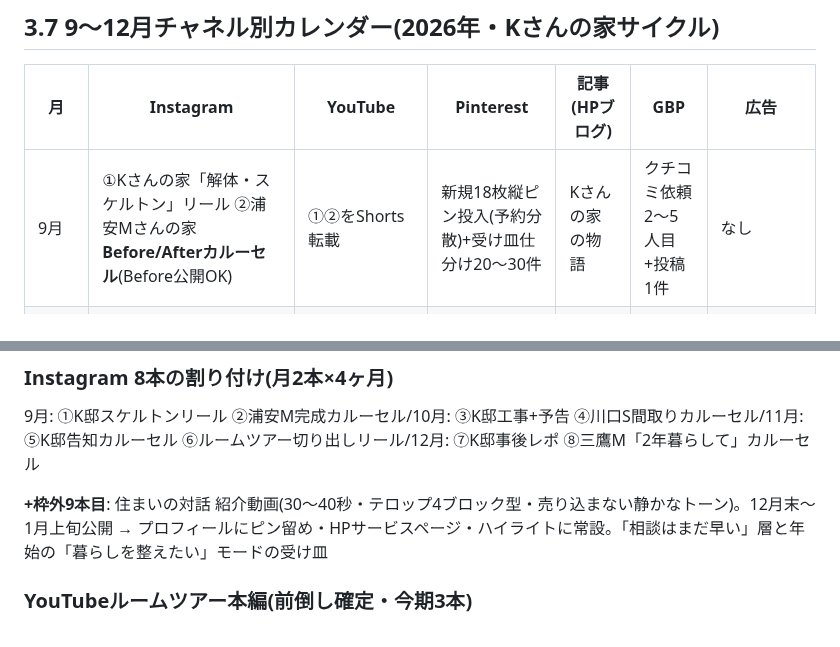
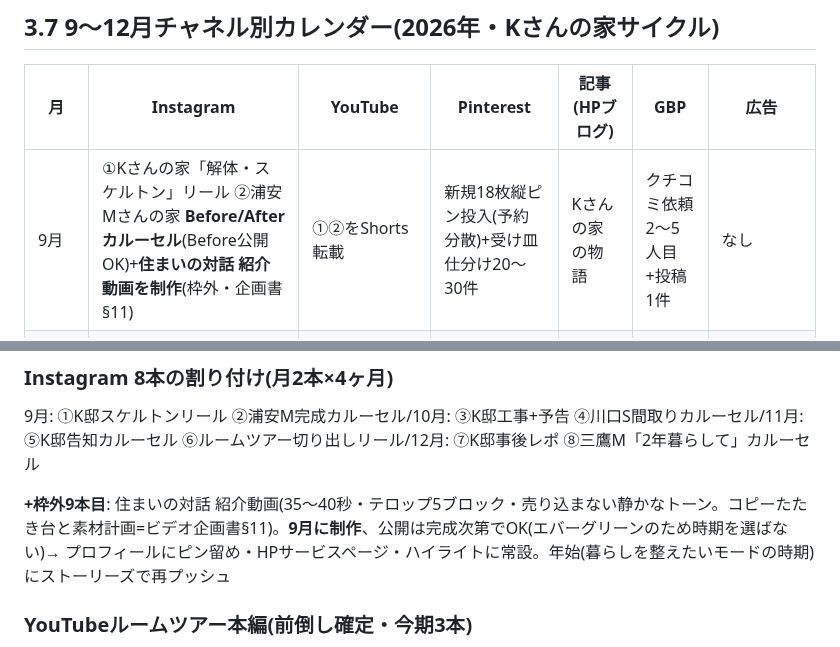
Before and after one commit to handsadesign/HD-schedule-planner, a Markdown page: SANDBOX/プロモーション全体戦略書.md, 2 parts joined by grey strips. GitHub-like rendering.

```diff
--- a/SANDBOX/プロモーション全体戦略書.md
+++ b/SANDBOX/プロモーション全体戦略書.md
@@ -183,7 +183,7 @@
 
 | 月 | Instagram | YouTube | Pinterest | 記事(HPブログ) | GBP | 広告 |
 |---|---|---|---|---|---|---|
-| 9月 | ①Kさんの家「解体・スケルトン」リール ②浦安Mさんの家 **Before/Afterカルーセル**(Before公開OK) | ①②をShorts転載 | 新規18枚縦ピン投入(予約分散)+受け皿仕分け20〜30件 | Kさんの家の物語 | クチコミ依頼2〜5人目+投稿1件 | なし |
+| 9月 | ①Kさんの家「解体・スケルトン」リール ②浦安Mさんの家 **Before/Afterカルーセル**(Before公開OK)+**住まいの対話 紹介動画を制作**(枠外・企画書§11) | ①②をShorts転載 | 新規18枚縦ピン投入(予約分散)+受け皿仕分け20〜30件 | Kさんの家の物語 | クチコミ依頼2〜5人目+投稿1件 | なし |
 | 10月 | ③工事・素材+見学会予告 ④川口Sさんの家 完成カルーセル(間取りテーマ) | Shorts転載+**ルームツアー1本目撮影**(松戸S/三鷹Mの先に打診できた方) | 月1バッチ+完成2軒の新規ピン | 浦安Mさんの家 事例記事 | 返信継続+投稿1件 | なし |
 | 11月 | ⑤正式告知カルーセル(図面・パース・現場・希少性訴求)⑥ルームツアー60秒切り出しリール/ストーリーズ申込開始 | **ルームツアー本編公開**(告知期の温め役) | 告知ピン(リンク=イベントページ)+バッチ | 川口Sさんの家 事例記事 | 見学会を投稿機能で告知 | **ブーストON**(足立区周辺+船橋・30〜65歳・1日500〜1,000円) |
 | 12月 | ⑦カウントダウン→当日→事後レポート ⑧三鷹Mさんの家「2年暮らした木の家」カルーセル | K邸ルームツアー撮影・公開(直前or事後) | 完成写真を新規ピン化 | 開催レポート/設備ガイド記事(任意) | 完成写真追加 | 開催で終了 |
@@ -207,7 +207,7 @@
 
 9月: ①K邸スケルトンリール ②浦安M完成カルーセル/10月: ③K邸工事+予告 ④川口S間取りカルーセル/11月: ⑤K邸告知カルーセル ⑥ルームツアー切り出しリール/12月: ⑦K邸事後レポ ⑧三鷹M「2年暮らして」カルーセル
 
-**+枠外9本目**: 住まいの対話 紹介動画(30〜40秒・テロップ4ブロック型・売り込まない静かなトーン)。12月末〜1月上旬公開 → プロフィールにピン留め・HPサービスページ・ハイライトに常設。「相談はまだ早い」層と年始の「暮らしを整えたい」モードの受け皿
+**+枠外9本目**: 住まいの対話 紹介動画(35〜40秒・テロップ5ブロック・売り込まない静かなトーン。コピーたたき台と素材計画=ビデオ企画書§11)。**9月に制作**、公開は完成次第でOK(エバーグリーンのため時期を選ばない)→ プロフィールにピン留め・HPサービスページ・ハイライトに常設。年始(暮らしを整えたいモードの時期)にストーリーズで再プッシュ
 
 ### YouTubeルームツアー本編(前倒し確定・今期3本)
 
```
Also changed, not shown: SANDBOX/プロモーションビデオ企画書.md (+32 -0 lines).
